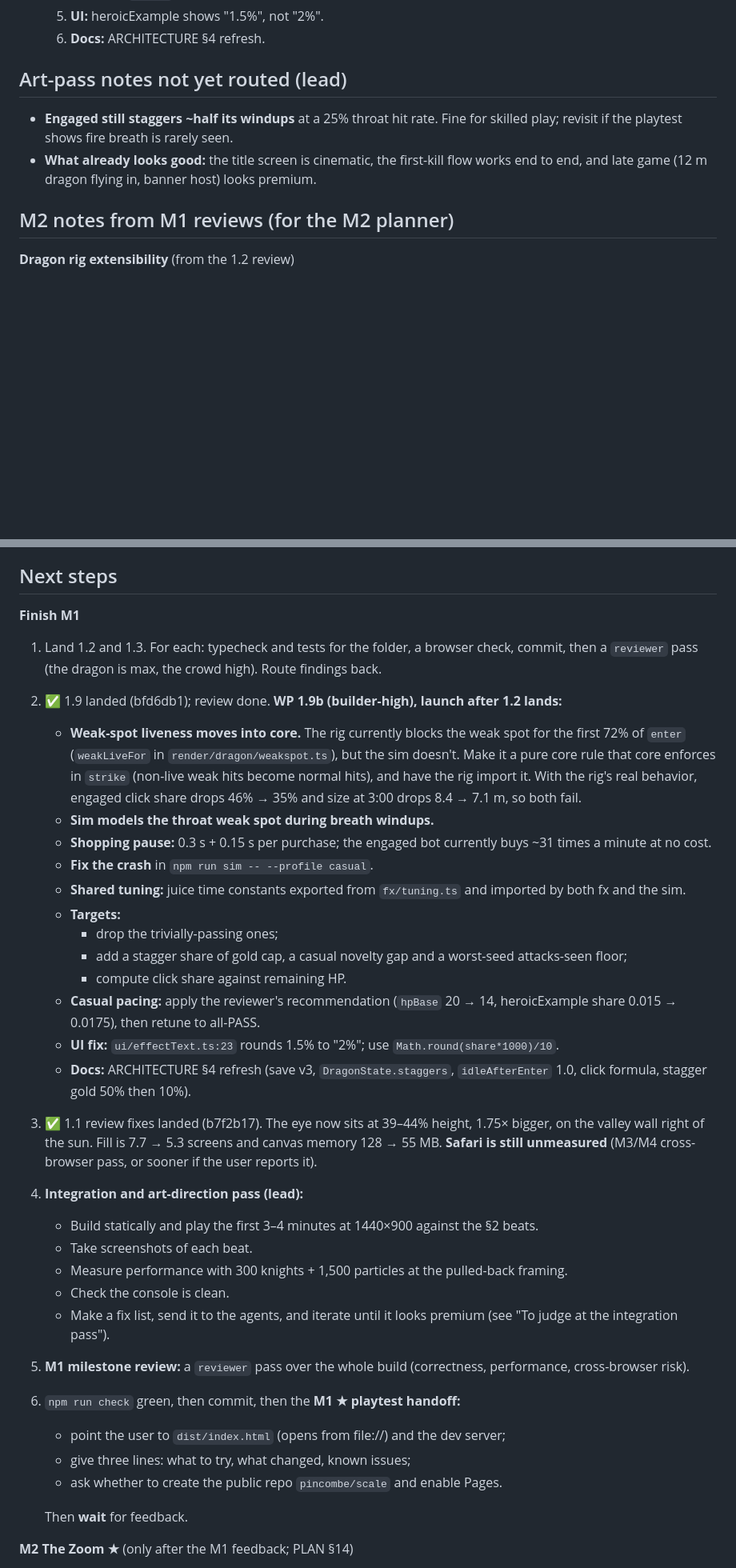
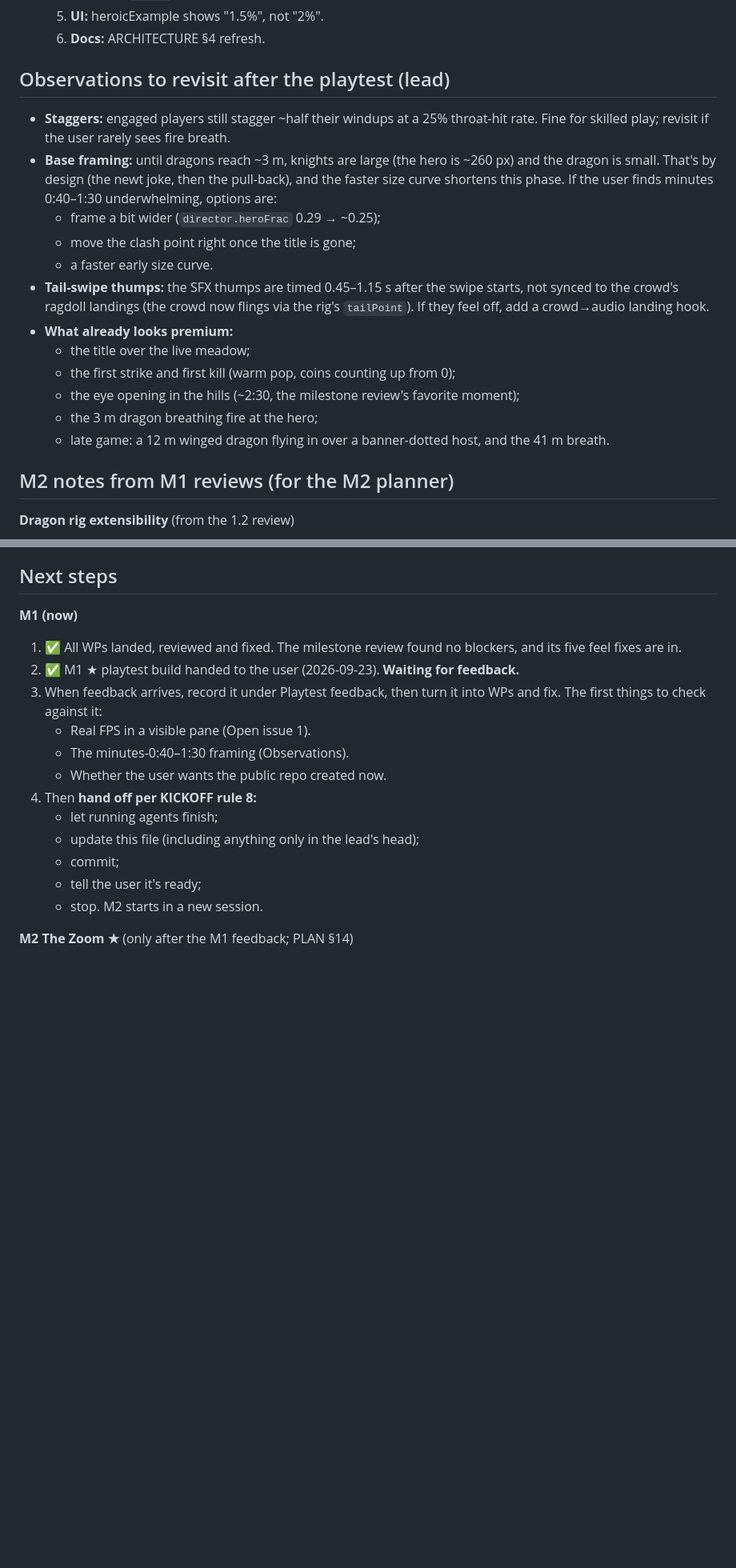
Before and after one commit to pincombe/scale, a Markdown page: BUILD_LOG.md, 2 parts joined by grey strips. Shown at 80% size. GitHub-like rendering; blank space fills up the shorter version.

Commit message:
Build log: M1 playtest handoff state
Co-Authored-By: Claude Opus 5.5 <noreply@anthropic.com>

```diff
--- a/BUILD_LOG.md
+++ b/BUILD_LOG.md
@@ -71,9 +67,19 @@ The lead's resume document. A fresh lead should be able to pick up from this fil
   5. **UI:** heroicExample shows "1.5%", not "2%".
   6. **Docs:** ARCHITECTURE §4 refresh.
 
-## Art-pass notes not yet routed (lead)
-- **Engaged still staggers ~half its windups** at a 25% throat hit rate. Fine for skilled play; revisit if the playtest shows fire breath is rarely seen.
-- **What already looks good:** the title screen is cinematic, the first-kill flow works end to end, and late game (12 m dragon flying in, banner host) looks premium.
+## Observations to revisit after the playtest (lead)
+- **Staggers:** engaged players still stagger ~half their windups at a 25% throat-hit rate. Fine for skilled play; revisit if the user rarely sees fire breath.
+- **Base framing:** until dragons reach ~3 m, knights are large (the hero is ~260 px) and the dragon is small. That's by design (the newt joke, then the pull-back), and the faster size curve shortens this phase. If the user finds minutes 0:40–1:30 underwhelming, options are:
+  - frame a bit wider (`director.heroFrac` 0.29 → ~0.25);
+  - move the clash point right once the title is gone;
+  - a faster early size curve.
+- **Tail-swipe thumps:** the SFX thumps are timed 0.45–1.15 s after the swipe starts, not synced to the crowd's ragdoll landings (the crowd now flings via the rig's `tailPoint`). If they feel off, add a crowd→audio landing hook.
+- **What already looks premium:**
+  - the title over the live meadow;
+  - the first strike and first kill (warm pop, coins counting up from 0);
+  - the eye opening in the hills (~2:30, the milestone review's favorite moment);
+  - the 3 m dragon breathing fire at the hero;
+  - late game: a 12 m winged dragon flying in over a banner-dotted host, and the 41 m breath.
 
 ## M2 notes from M1 reviews (for the M2 planner)
 **Dragon rig extensibility** (from the 1.2 review)
@@ -282,35 +299,19 @@ None yet: no ★ playtest has happened. Record the user's feedback here verbatim
   - a ~200-word report format
 
 ## Next steps
-**Finish M1**
-1. Land 1.2 and 1.3. For each: typecheck and tests for the folder, a browser check, commit, then a `reviewer` pass (the dragon is max, the crowd high). Route findings back.
-2. ✅ 1.9 landed (bfd6db1); review done. **WP 1.9b (builder-high), launch after 1.2 lands:**
-   - **Weak-spot liveness moves into core.** The rig currently blocks the weak spot for the first 72% of `enter` (`weakLiveFor` in `render/dragon/weakspot.ts`), but the sim doesn't. Make it a pure core rule that core enforces in `strike` (non-live weak hits become normal hits), and have the rig import it. With the rig's real behavior, engaged click share drops 46% → 35% and size at 3:00 drops 8.4 → 7.1 m, so both fail.
-   - **Sim models the throat weak spot during breath windups.**
-   - **Shopping pause:** 0.3 s + 0.15 s per purchase; the engaged bot currently buys ~31 times a minute at no cost.
-   - **Fix the crash** in `npm run sim -- --profile casual`.
-   - **Shared tuning:** juice time constants exported from `fx/tuning.ts` and imported by both fx and the sim.
-   - **Targets:**
-     - drop the trivially-passing ones;
-     - add a stagger share of gold cap, a casual novelty gap and a worst-seed attacks-seen floor;
-     - compute click share against remaining HP.
-   - **Casual pacing:** apply the reviewer's recommendation (`hpBase` 20 → 14, heroicExample share 0.015 → 0.0175), then retune to all-PASS.
-   - **UI fix:** `ui/effectText.ts:23` rounds 1.5% to "2%"; use `Math.round(share*1000)/10`.
-   - **Docs:** ARCHITECTURE §4 refresh (save v3, `DragonState.staggers`, `idleAfterEnter` 1.0, click formula, stagger gold 50% then 10%).
-3. ✅ 1.1 review fixes landed (b7f2b17). The eye now sits at 39–44% height, 1.75× bigger, on the valley wall right of the sun. Fill is 7.7 → 5.3 screens and canvas memory 128 → 55 MB. **Safari is still unmeasured** (M3/M4 cross-browser pass, or sooner if the user reports it).
-4. **Integration and art-direction pass (lead):**
-   - Build statically and play the first 3–4 minutes at 1440×900 against the §2 beats.
-   - Take screenshots of each beat.
-   - Measure performance with 300 knights + 1,500 particles at the pulled-back framing.
-   - Check the console is clean.
-   - Make a fix list, send it to the agents, and iterate until it looks premium (see "To judge at the integration pass").
-5. **M1 milestone review:** a `reviewer` pass over the whole build (correctness, performance, cross-browser risk).
-6. `npm run check` green, then commit, then the **M1 ★ playtest handoff:**
-   - point the user to `dist/index.html` (opens from file://) and the dev server;
-   - give three lines: what to try, what changed, known issues;
-   - ask whether to create the public repo `pincombe/scale` and enable Pages.
-
-   Then **wait** for feedback.
+**M1 (now)**
+1. ✅ All WPs landed, reviewed and fixed. The milestone review found no blockers, and its five feel fixes are in.
+2. ✅ M1 ★ playtest build handed to the user (2026-09-23). **Waiting for feedback.**
+3. When feedback arrives, record it under Playtest feedback, then turn it into WPs and fix. The first things to check against it:
+   - Real FPS in a visible pane (Open issue 1).
+   - The minutes-0:40–1:30 framing (Observations).
+   - Whether the user wants the public repo created now.
+4. Then **hand off per KICKOFF rule 8:**
+   - let running agents finish;
+   - update this file (including anything only in the lead's head);
+   - commit;
+   - tell the user it's ready;
+   - stop. M2 starts in a new session.
 
 **M2 The Zoom ★** (only after the M1 feedback; PLAN §14)
 - 2.1 Zoom director + fusion cinematic (max; prototype first; use the snapshot rule in Decisions).
```
Also changed, not shown: other parts of BUILD_LOG.md (+42 -34 lines).
